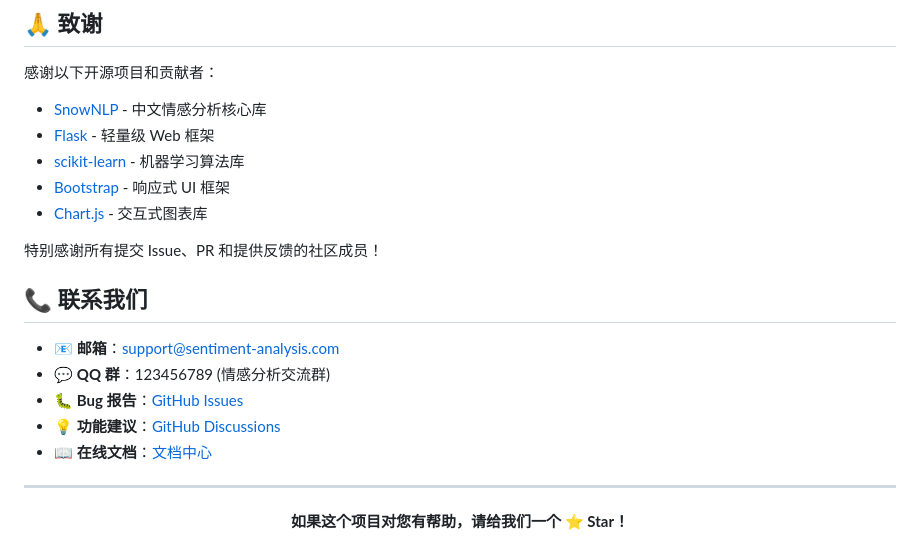
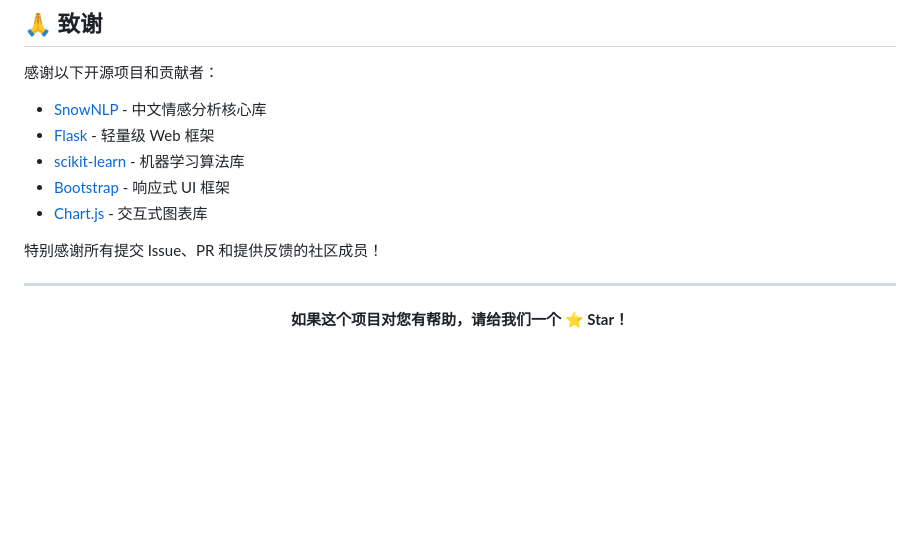
Before and after one commit to 1064yanzu/data_process, a Markdown page: README.md, the part around the change. Drawn GitHub-style; blank space fills up the shorter version.

```diff
--- a/README.md
+++ b/README.md
@@ -869,14 +869,6 @@ SOFTWARE.
 
 特别感谢所有提交 Issue、PR 和提供反馈的社区成员！
 
-## 📞 联系我们
-
-- 📧 **邮箱**：support@sentiment-analysis.com
-- 💬 **QQ 群**：123456789 (情感分析交流群)
-- 🐛 **Bug 报告**：[GitHub Issues](https://github.com/your-username/sentiment-analysis/issues)
-- 💡 **功能建议**：[GitHub Discussions](https://github.com/your-username/sentiment-analysis/discussions)
-- 📖 **在线文档**：[文档中心](https://docs.sentiment-analysis.com)
-
 ---
 
 <div align="center">
```
